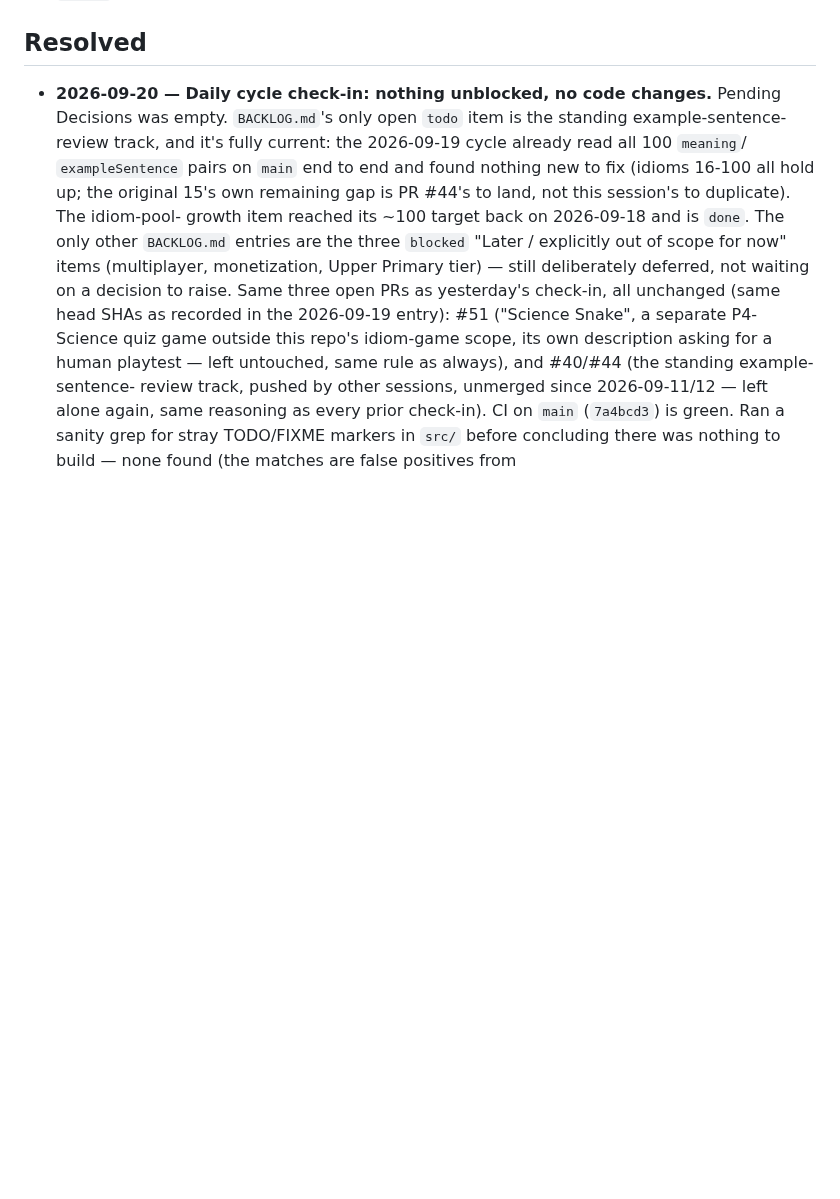
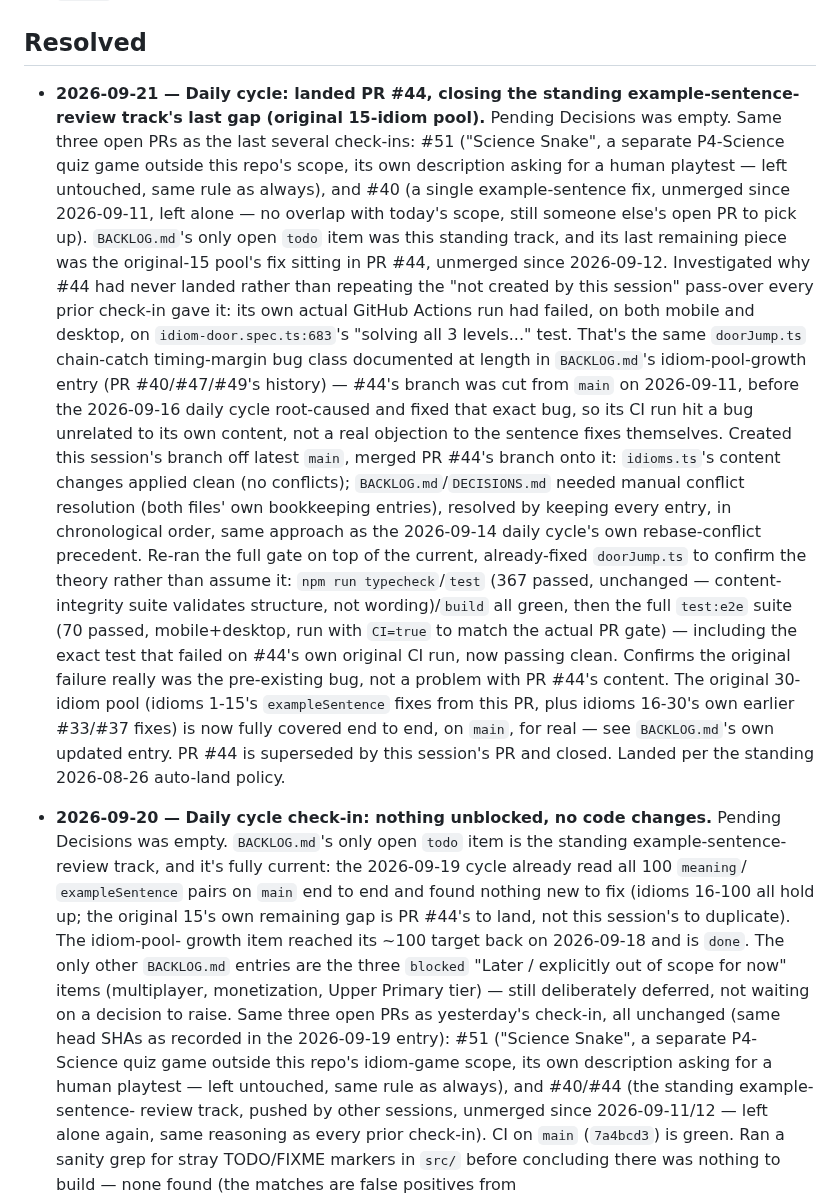
Before and after one commit to deatheroai/chengyu-dao, a Markdown page: DECISIONS.md, the part around the change. Drawn GitHub-style; blank space fills up the shorter version.

Commit message:
Record today's daily cycle in DECISIONS.md
Documents landing PR #44 and the full validation run (typecheck/test/
build/e2e all green, including the specific test that failed on #44's
own original CI run, now confirmed passing on top of the doorJump.ts
fix that landed 2026-09-16).

Co-Authored-By: Claude Sonnet 5 <noreply@anthropic.com>
Claude-Session: https://claude.ai/code/session_01G8GJbXBACrqMsYrPfTB9Ri

```diff
--- a/DECISIONS.md
+++ b/DECISIONS.md
@@ -23,6 +23,46 @@ None open right now.
 
 ## Resolved
 
+- **2026-09-21 — Daily cycle: landed PR #44, closing the standing
+  example-sentence-review track's last gap (original 15-idiom pool).**
+  Pending Decisions was empty. Same three open PRs as the last several
+  check-ins: #51 ("Science Snake", a separate P4-Science quiz game
+  outside this repo's scope, its own description asking for a human
+  playtest — left untouched, same rule as always), and #40 (a single
+  example-sentence fix, unmerged since 2026-09-11, left alone — no
+  overlap with today's scope, still someone else's open PR to pick up).
+  `BACKLOG.md`'s only open `todo` item was this standing track, and its
+  last remaining piece was the original-15 pool's fix sitting in PR #44,
+  unmerged since 2026-09-12.
+  Investigated why #44 had never landed rather than repeating the
+  "not created by this session" pass-over every prior check-in gave it:
+  its own actual GitHub Actions run had failed, on both mobile and
+  desktop, on `idiom-door.spec.ts:683`'s "solving all 3 levels..." test.
+  That's the same `doorJump.ts` chain-catch timing-margin bug class
+  documented at length in `BACKLOG.md`'s idiom-pool-growth entry
+  (PR #40/#47/#49's history) — #44's branch was cut from `main` on
+  2026-09-11, before the 2026-09-16 daily cycle root-caused and fixed
+  that exact bug, so its CI run hit a bug unrelated to its own content,
+  not a real objection to the sentence fixes themselves.
+  Created this session's branch off latest `main`, merged PR #44's
+  branch onto it: `idioms.ts`'s content changes applied clean (no
+  conflicts); `BACKLOG.md`/`DECISIONS.md` needed manual conflict
+  resolution (both files' own bookkeeping entries), resolved by keeping
+  every entry, in chronological order, same approach as the 2026-09-14
+  daily cycle's own rebase-conflict precedent. Re-ran the full gate on
+  top of the current, already-fixed `doorJump.ts` to confirm the theory
+  rather than assume it: `npm run typecheck`/`test` (367 passed,
+  unchanged — content-integrity suite validates structure, not
+  wording)/`build` all green, then the full `test:e2e` suite (70 passed,
+  mobile+desktop, run with `CI=true` to match the actual PR gate) —
+  including the exact test that failed on #44's own original CI run,
+  now passing clean. Confirms the original failure really was the
+  pre-existing bug, not a problem with PR #44's content.
+  The original 30-idiom pool (idioms 1-15's `exampleSentence` fixes from
+  this PR, plus idioms 16-30's own earlier #33/#37 fixes) is now fully
+  covered end to end, on `main`, for real — see `BACKLOG.md`'s own
+  updated entry. PR #44 is superseded by this session's PR and closed.
+  Landed per the standing 2026-08-26 auto-land policy.
 - **2026-09-20 — Daily cycle check-in: nothing unblocked, no code
   changes.** Pending Decisions was empty. `BACKLOG.md`'s only open `todo`
   item is the standing example-sentence-review track, and it's fully
```
